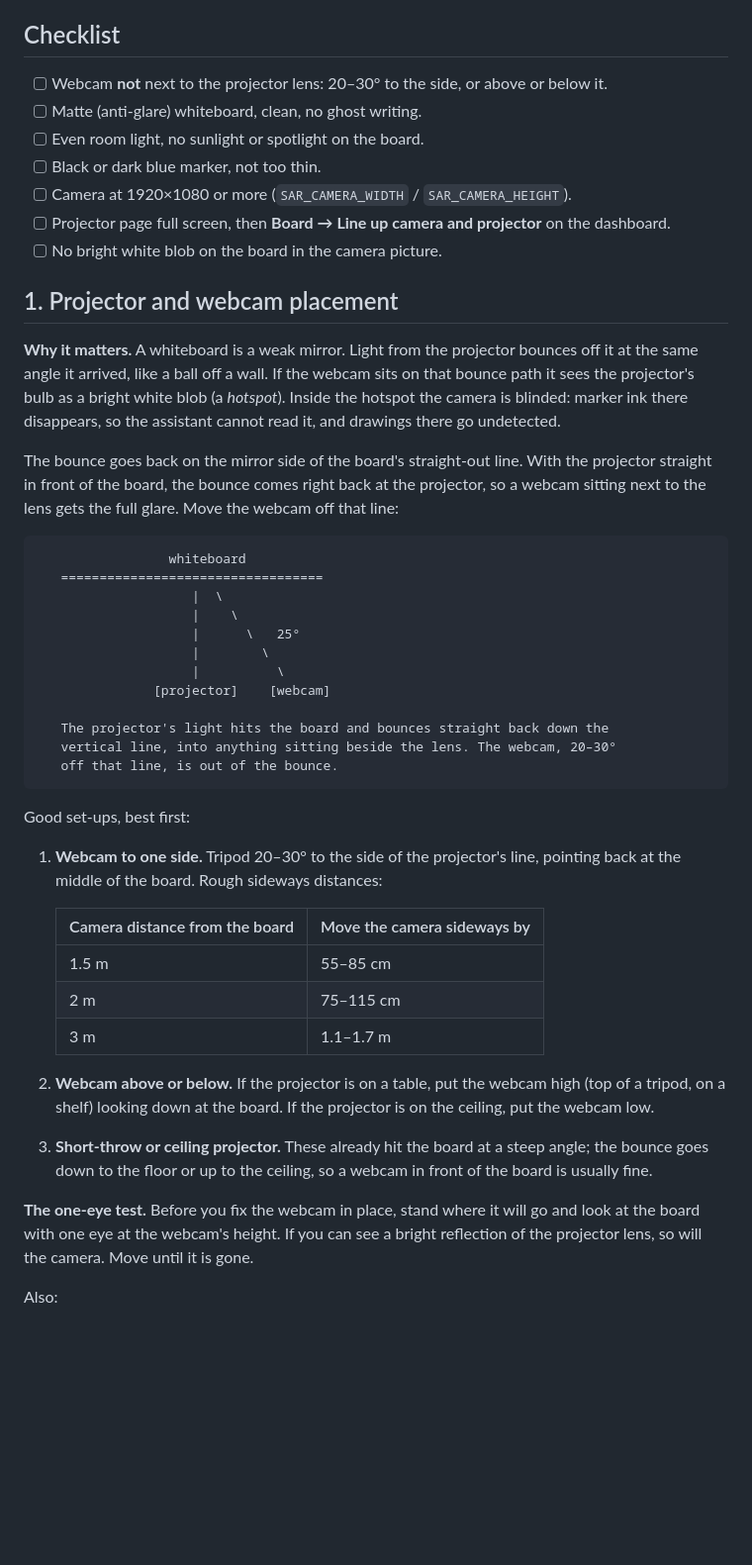
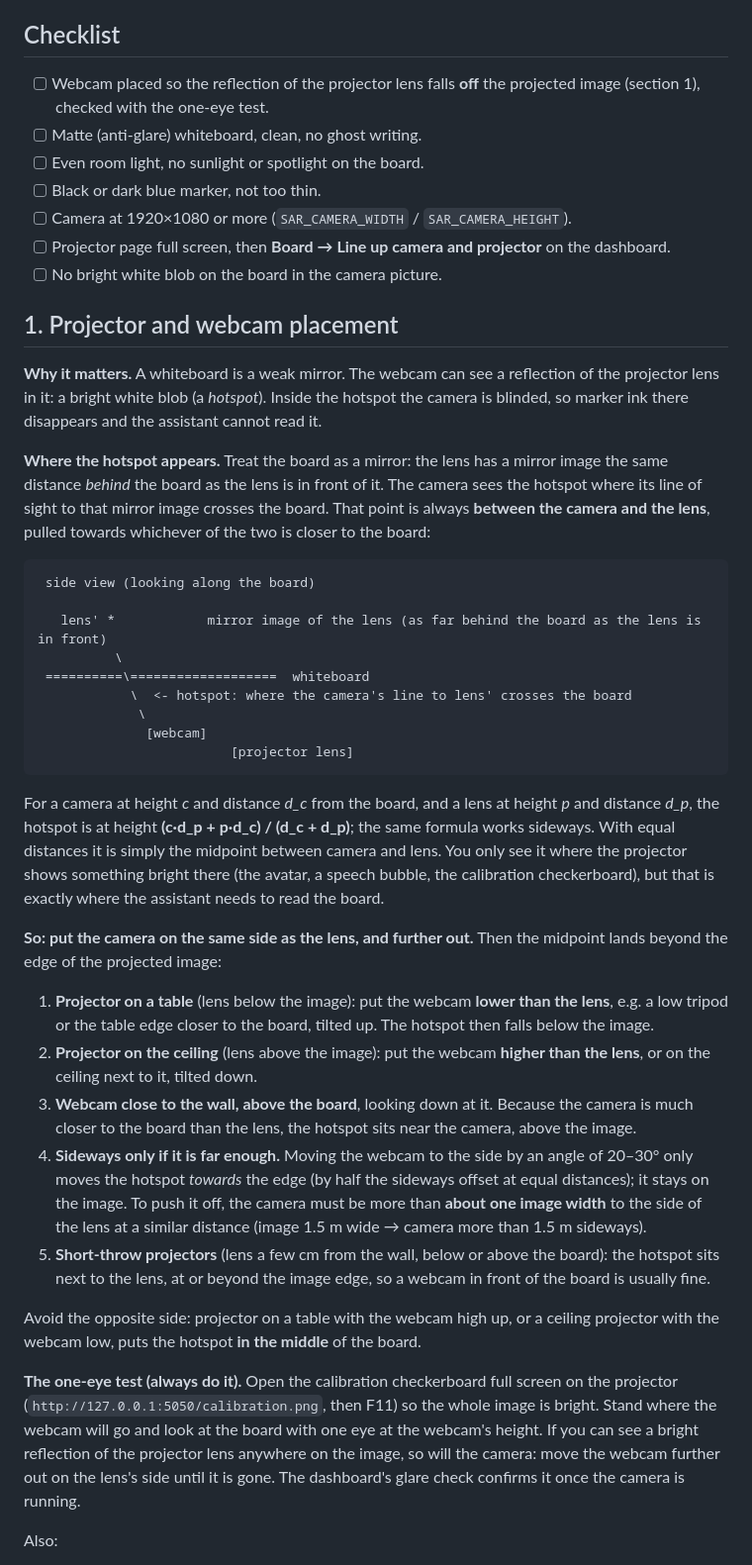
Before and after one commit to Enrique182004/Hackaton, a Markdown page: docs/HARDWARE_SETUP.md, the part around one of its changes. Shown at 99% size. Rendered like a GitHub page; blank space fills up the shorter version.

Commit message:
docs(hardware): fix glare placement physics (mirror-image rule)
The hotspot appears between the camera and the projector lens (distance-
weighted midpoint), so a 20-30 degree sideways offset only moves it towards
the edge and 'table projector -> webcam high' puts it mid-board. Placement
now follows the mirror-image rule: camera on the same side as the lens and
further out; one-eye test done with the bright calibration board.

Co-Authored-By: Claude Opus 5.5 <noreply@anthropic.com>

````diff
--- a/docs/HARDWARE_SETUP.md
+++ b/docs/HARDWARE_SETUP.md
@@ -5,7 +5,7 @@ small symbols included. Budget about 15 minutes the first time.
 
 ## Checklist
 
-- [ ] Webcam **not** next to the projector lens: 20–30° to the side, or above or below it.
+- [ ] Webcam placed so the reflection of the projector lens falls **off** the projected image (section 1), checked with the one-eye test.
 - [ ] Matte (anti-glare) whiteboard, clean, no ghost writing.
 - [ ] Even room light, no sunlight or spotlight on the board.
 - [ ] Black or dark blue marker, not too thin.
@@ -15,49 +15,57 @@ small symbols included. Budget about 15 minutes the first time.
 
 ## 1. Projector and webcam placement
 
-**Why it matters.** A whiteboard is a weak mirror. Light from the projector bounces off it at the same
-angle it arrived, like a ball off a wall. If the webcam sits on that bounce path it sees the projector's
-bulb as a bright white blob (a *hotspot*). Inside the hotspot the camera is blinded: marker ink there
-disappears, so the assistant cannot read it, and drawings there go undetected.
+**Why it matters.** A whiteboard is a weak mirror. The webcam can see a reflection of the projector
+lens in it: a bright white blob (a *hotspot*). Inside the hotspot the camera is blinded, so marker ink
+there disappears and the assistant cannot read it.
 
-The bounce goes back on the mirror side of the board's straight-out line. With the projector straight in
-front of the board, the bounce comes right back at the projector, so a webcam sitting next to the lens
-gets the full glare. Move the webcam off that line:
+**Where the hotspot appears.** Treat the board as a mirror: the lens has a mirror image the same
+distance *behind* the board as the lens is in front of it. The camera sees the hotspot where its line of
+sight to that mirror image crosses the board. That point is always **between the camera and the lens**,
+pulled towards whichever of the two is closer to the board:
 
 ```
-                 whiteboard
-   ==================================
-                    |  \
-                    |    \
-                    |      \   25°
-                    |        \
-                    |          \
-               [projector]    [webcam]
+ side view (looking along the board)
 
-   The projector's light hits the board and bounces straight back down the
-   vertical line, into anything sitting beside the lens. The webcam, 20–30°
-   off that line, is out of the bounce.
+   lens' *            mirror image of the lens (as far behind the board as the lens is in front)
+          \
+ ==========\===================  whiteboard
+            \  <- hotspot: where the camera's line to lens' crosses the board
+             \
+              [webcam]
+                         [projector lens]
 ```
 
-Good set-ups, best first:
+For a camera at height *c* and distance *d_c* from the board, and a lens at height *p* and distance
+*d_p*, the hotspot is at height **(c·d_p + p·d_c) / (d_c + d_p)**; the same formula works sideways. With
+equal distances it is simply the midpoint between camera and lens. You only see it where the projector
+shows something bright there (the avatar, a speech bubble, the calibration checkerboard), but that is
+exactly where the assistant needs to read the board.
 
-1. **Webcam to one side.** Tripod 20–30° to the side of the projector's line, pointing back at the
-   middle of the board. Rough sideways distances:
+**So: put the camera on the same side as the lens, and further out.** Then the midpoint lands beyond the
+edge of the projected image:
 
-   | Camera distance from the board | Move the camera sideways by |
-   | --- | --- |
-   | 1.5 m | 55–85 cm |
-   | 2 m | 75–115 cm |
-   | 3 m | 1.1–1.7 m |
+1. **Projector on a table** (lens below the image): put the webcam **lower than the lens**, e.g. a low
+   tripod or the table edge closer to the board, tilted up. The hotspot then falls below the image.
+2. **Projector on the ceiling** (lens above the image): put the webcam **higher than the lens**, or on
+   the ceiling next to it, tilted down.
+3. **Webcam close to the wall, above the board**, looking down at it. Because the camera is much closer
+   to the board than the lens, the hotspot sits near the camera, above the image.
+4. **Sideways only if it is far enough.** Moving the webcam to the side by an angle of 20–30° only moves
+   the hotspot *towards* the edge (by half the sideways offset at equal distances); it stays on the image.
+   To push it off, the camera must be more than **about one image width** to the side of the lens at a
+   similar distance (image 1.5 m wide → camera more than 1.5 m sideways).
+5. **Short-throw projectors** (lens a few cm from the wall, below or above the board): the hotspot sits
+   next to the lens, at or beyond the image edge, so a webcam in front of the board is usually fine.
 
-2. **Webcam above or below.** If the projector is on a table, put the webcam high (top of a tripod,
-   on a shelf) looking down at the board. If the projector is on the ceiling, put the webcam low.
-3. **Short-throw or ceiling projector.** These already hit the board at a steep angle; the bounce goes
-   down to the floor or up to the ceiling, so a webcam in front of the board is usually fine.
+Avoid the opposite side: projector on a table with the webcam high up, or a ceiling projector with the
+webcam low, puts the hotspot **in the middle** of the board.
 
-**The one-eye test.** Before you fix the webcam in place, stand where it will go and look at the board
-with one eye at the webcam's height. If you can see a bright reflection of the projector lens, so will
-the camera. Move until it is gone.
+**The one-eye test (always do it).** Open the calibration checkerboard full screen on the projector
+(`http://127.0.0.1:5050/calibration.png`, then F11) so the whole image is bright. Stand where the webcam
+will go and look at the board with one eye at the webcam's height. If you can see a bright reflection of
+the projector lens anywhere on the image, so will the camera: move the webcam further out on the lens's
+side until it is gone. The dashboard's glare check confirms it once the camera is running.
 
 Also:
 
````
Also changed, not shown: other parts of docs/HARDWARE_SETUP.md (+2 -2 lines).
